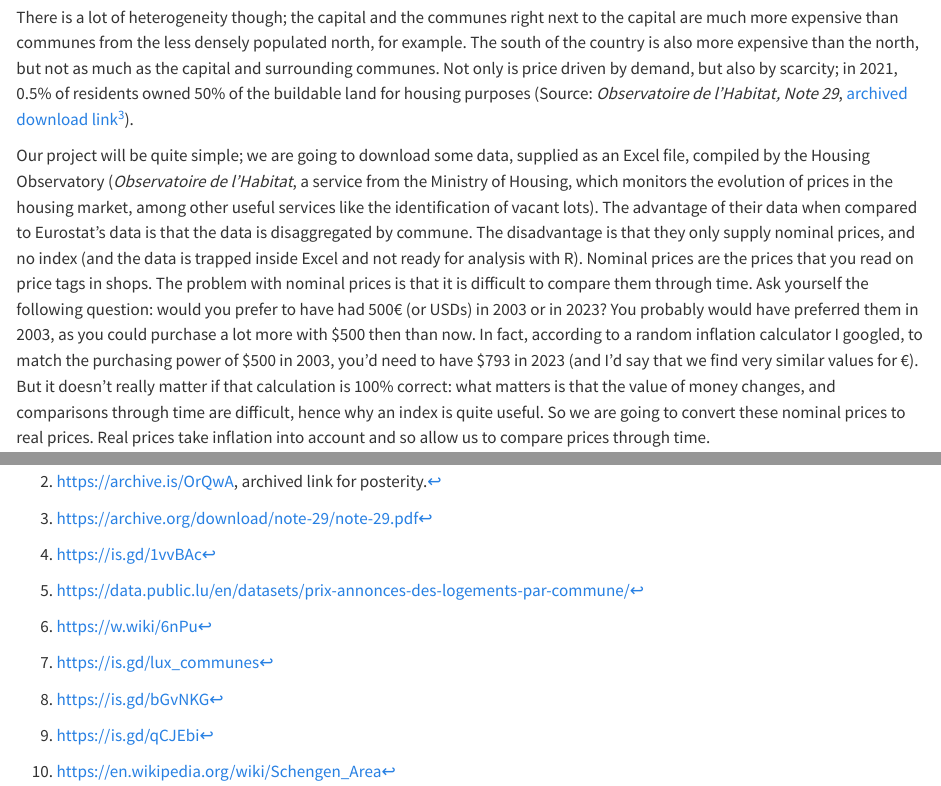
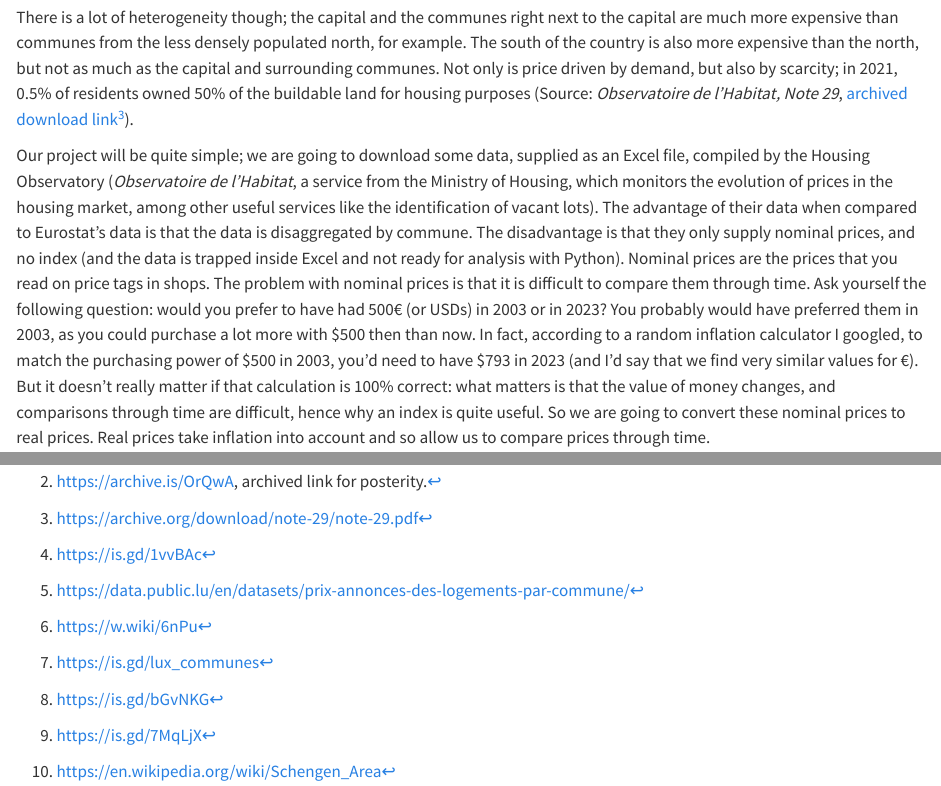
Before and after one commit to b-rodrigues/raps_with_py, a Quarto document (project_start.qmd): the page in a window 1100 px wide, from 1030 px down, and a second part further down, joined at a grey line. Rendered offline with R 4.5, knitr and Pandoc in place of Quarto, with nearby package versions; drawn as R Markdown's standard HTML page in place of the format the file asks for; some code elsewhere in the file could not run offline; long lines of code are wrapped.

Commit message:
Update project_start.qmd

```diff
--- a/project_start.qmd
+++ b/project_start.qmd
@@ -107,7 +107,7 @@ of prices in the housing market, among other useful services like the
 identification of vacant lots). The advantage of their data when compared to
 Eurostat's data is that the data is disaggregated by commune. The disadvantage
 is that they only supply nominal prices, and no index (and the data is trapped
-inside Excel and not ready for analysis with R). Nominal prices are the prices
+inside Excel and not ready for analysis with Python). Nominal prices are the prices
 that you read on price tags in shops. The problem with nominal prices is that it
 is difficult to compare them through time. Ask yourself the following question:
 would you prefer to have had 500€ (or USDs) in 2003 or in 2023? You probably
```
Also changed, not shown: project_start.qmd (2 more changed lines).
